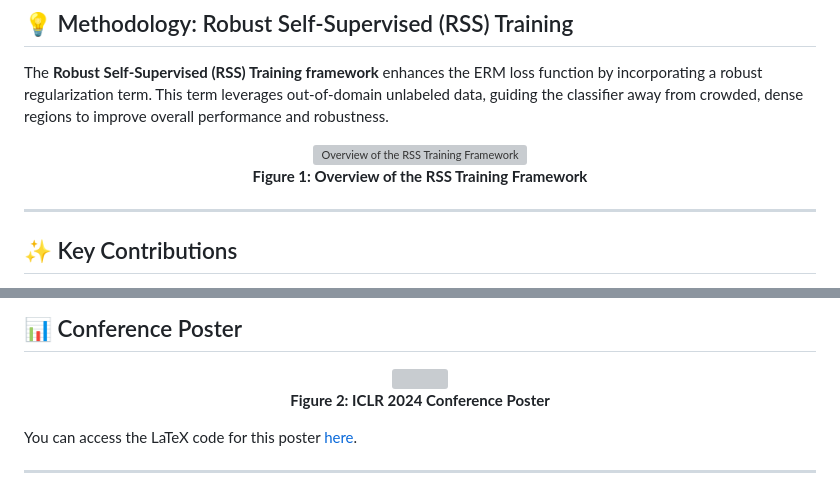
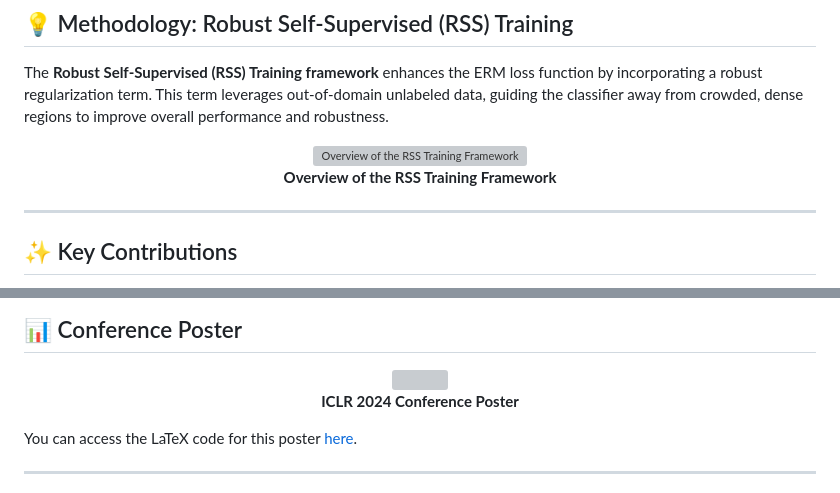
Before and after one commit to deepmancer/rss-training-iclr2024, a Markdown page: README.md, 2 parts joined by grey strips. Rendered like a GitHub page; grey boxes are pictures that could not be loaded.

```diff
--- a/README.md
+++ b/README.md
@@ -40,7 +40,7 @@ The **Robust Self-Supervised (RSS) Training framework** enhances the ERM loss fu
 
 <div align="center">
   <img src="https://raw.githubusercontent.com/deepmancer/rss-training-iclr2024/main/poster/images/pipeline.png" alt="Overview of the RSS Training Framework" style="max-width: 100%;">
-  <p><strong>Figure 1: Overview of the RSS Training Framework</strong></p>
+  <p><strong>Overview of the RSS Training Framework</strong></p>
 </div>
 
 ---
@@ -60,7 +60,7 @@ Our work introduces a polynomial-time framework that effectively integrates both
 
 <div align="center">
   <img src="https://raw.githubusercontent.com/deepmancer/rss-training-iclr2024/main/poster/poster.png" style="max-width: 100%;">
-  <p><strong>Figure 2: ICLR 2024 Conference Poster</strong></p>
+  <p><strong>ICLR 2024 Conference Poster</strong></p>
 </div>
 
 You can access the LaTeX code for this poster [here](https://github.com/deepmancer/rss-training-iclr2024/tree/main/poster).
```
